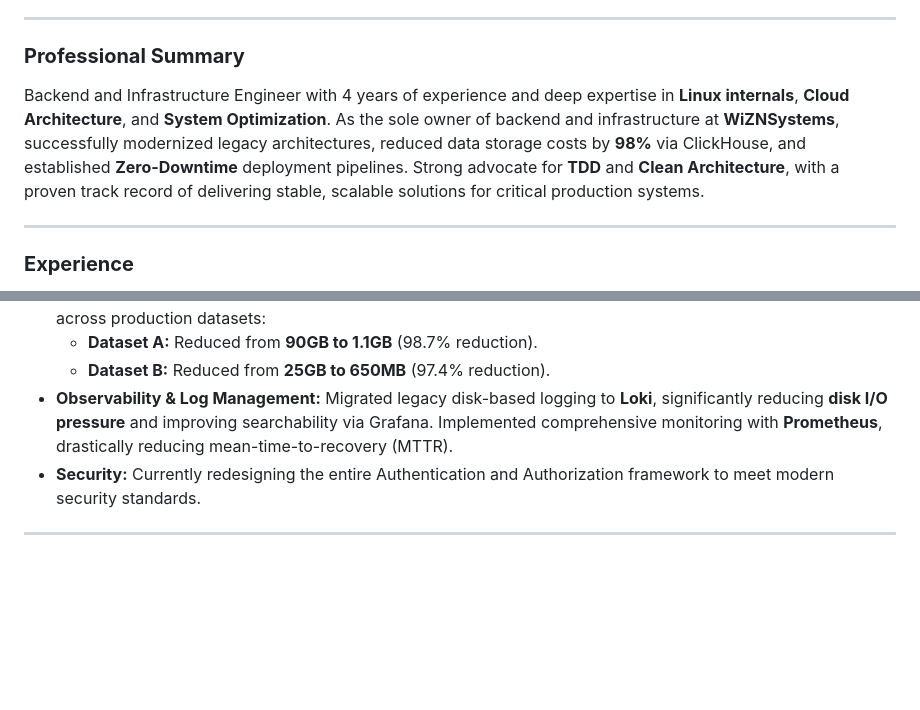
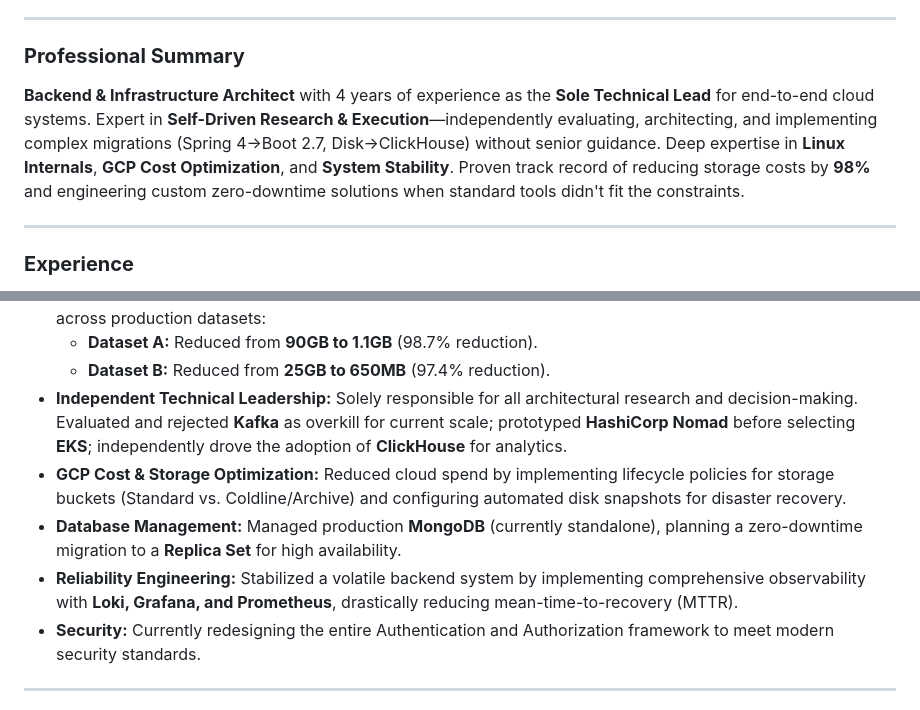
Before and after one commit to sku0x20/website, a Markdown page: resume.md, 2 parts joined by grey strips. Rendered like a GitHub page; blank space fills up the shorter version.

Commit message:
Highlight solo leadership and research capabilities

```diff
--- a/resume.md
+++ b/resume.md
@@ -5,7 +5,7 @@
 ---
 
 ### **Professional Summary**
-Backend and Infrastructure Engineer with 4 years of experience and deep expertise in **Linux internals**, **Cloud Architecture**, and **System Optimization**. As the sole owner of backend and infrastructure at **WiZNSystems**, successfully modernized legacy architectures, reduced data storage costs by **98%** via ClickHouse, and established **Zero-Downtime** deployment pipelines. Strong advocate for **TDD** and **Clean Architecture**, with a proven track record of delivering stable, scalable solutions for critical production systems.
+**Backend & Infrastructure Architect** with 4 years of experience as the **Sole Technical Lead** for end-to-end cloud systems. Expert in **Self-Driven Research & Execution**—independently evaluating, architecting, and implementing complex migrations (Spring 4→Boot 2.7, Disk→ClickHouse) without senior guidance. Deep expertise in **Linux Internals**, **GCP Cost Optimization**, and **System Stability**. Proven track record of reducing storage costs by **98%** and engineering custom zero-downtime solutions when standard tools didn't fit the constraints.
 
 ---
 
@@ -28,7 +28,10 @@ Backend and Infrastructure Engineer with 4 years of experience and deep expertis
 *   **Data Optimization & ClickHouse Migration:** Architected a high-performance binary data migration to **ClickHouse**, utilizing specialized codecs and schema optimization to achieve massive storage reductions across production datasets:
     *   **Dataset A:** Reduced from **90GB to 1.1GB** (98.7% reduction).
     *   **Dataset B:** Reduced from **25GB to 650MB** (97.4% reduction).
-*   **Observability & Log Management:** Migrated legacy disk-based logging to **Loki**, significantly reducing **disk I/O pressure** and improving searchability via Grafana. Implemented comprehensive monitoring with **Prometheus**, drastically reducing mean-time-to-recovery (MTTR).
+*   **Independent Technical Leadership:** Solely responsible for all architectural research and decision-making. Evaluated and rejected **Kafka** as overkill for current scale; prototyped **HashiCorp Nomad** before selecting **EKS**; independently drove the adoption of **ClickHouse** for analytics.
+*   **GCP Cost & Storage Optimization:** Reduced cloud spend by implementing lifecycle policies for storage buckets (Standard vs. Coldline/Archive) and configuring automated disk snapshots for disaster recovery.
+*   **Database Management:** Managed production **MongoDB** (currently standalone), planning a zero-downtime migration to a **Replica Set** for high availability.
+*   **Reliability Engineering:** Stabilized a volatile backend system by implementing comprehensive observability with **Loki, Grafana, and Prometheus**, drastically reducing mean-time-to-recovery (MTTR).
 *   **Security:** Currently redesigning the entire Authentication and Authorization framework to meet modern security standards.
 
 ---
```
